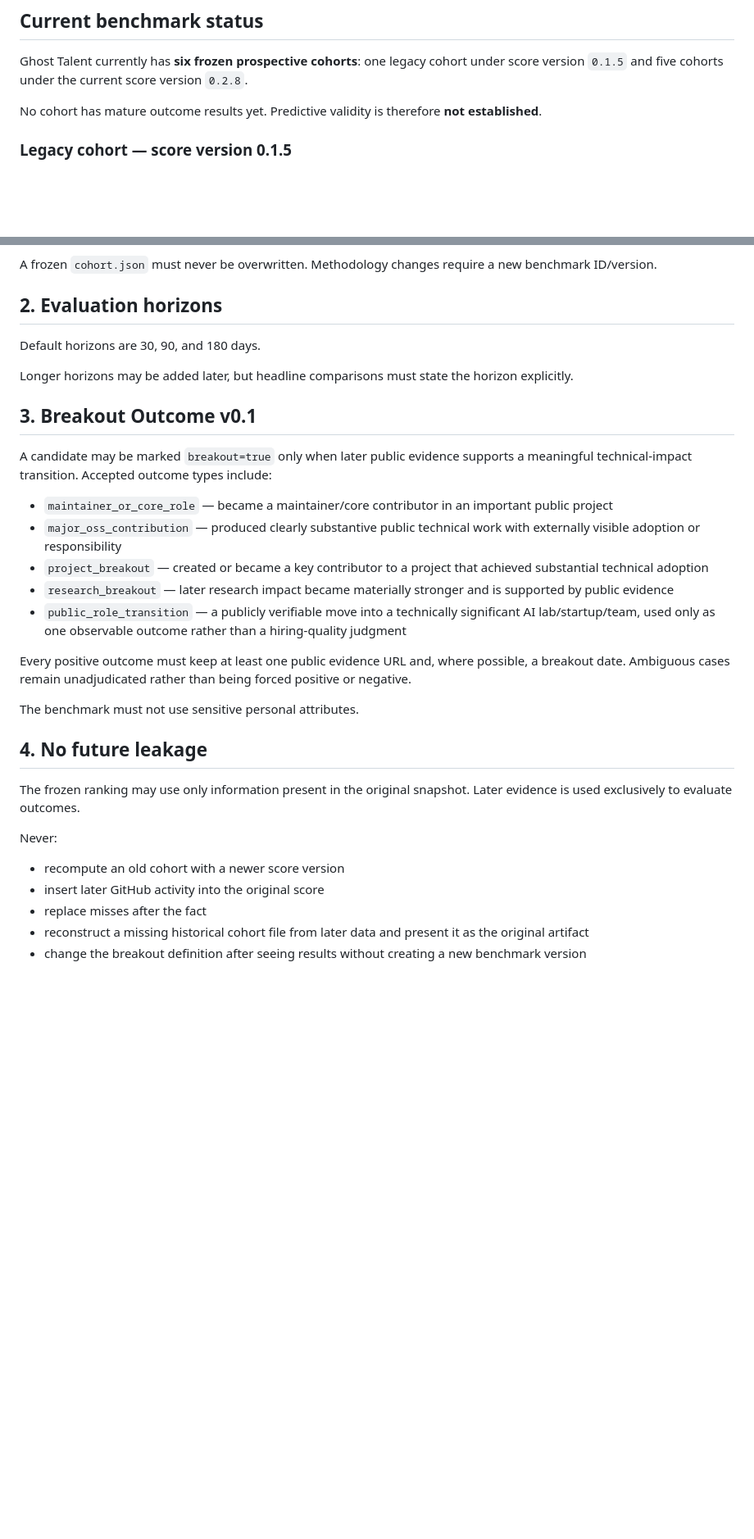
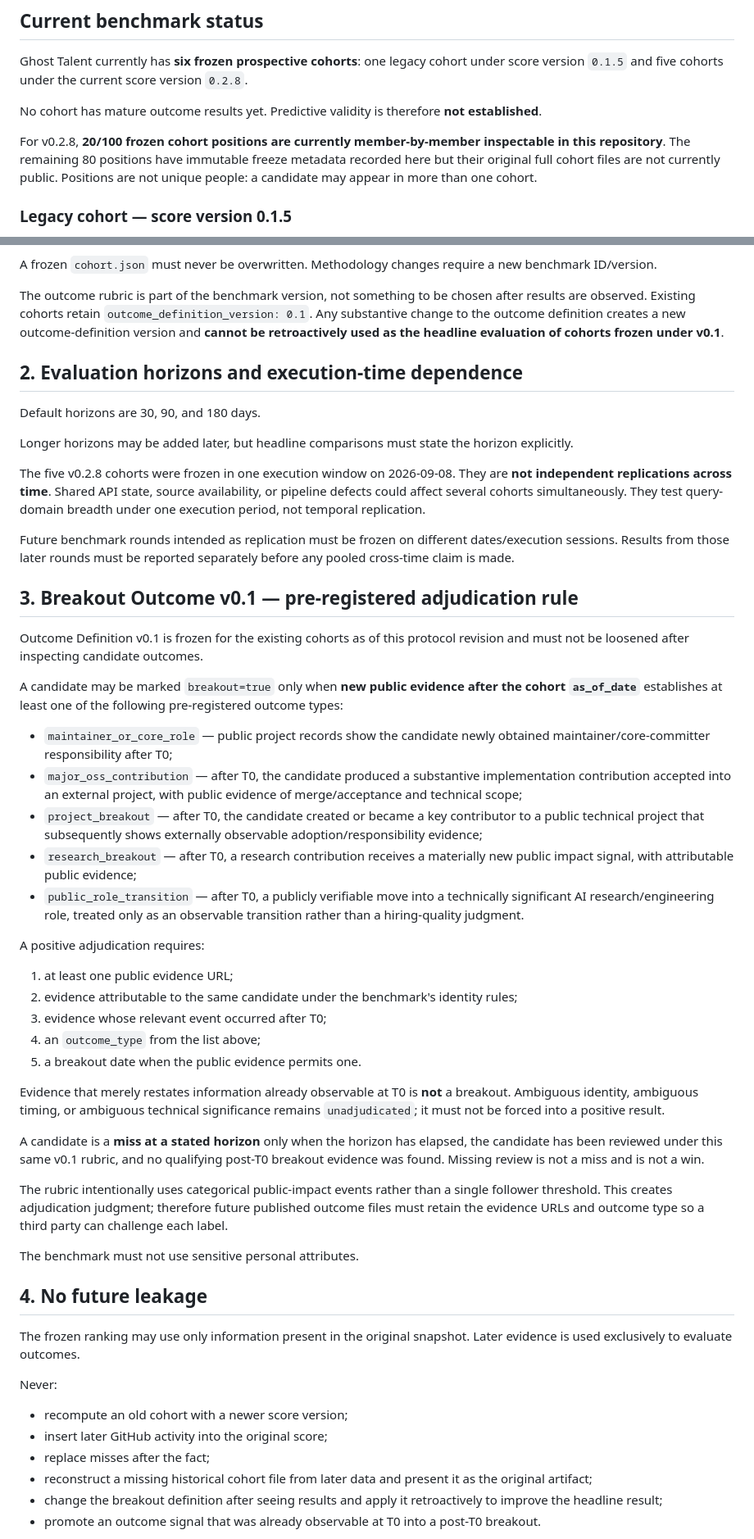
Before and after one commit to AmazingKimi/ghost-talent, a Markdown page: docs/BENCHMARK.md, 2 parts joined by grey strips. Shown at 82% size. Rendered like a GitHub page; blank space fills up the shorter version.

Commit message:
Pre-register benchmark adjudication and aggregation rules

```diff
--- a/docs/BENCHMARK.md
+++ b/docs/BENCHMARK.md
@@ -11,6 +11,8 @@ It is not a leaderboard for hiring decisions. It is a longitudinal research prot
 Ghost Talent currently has **six frozen prospective cohorts**: one legacy cohort under score version `0.1.5` and five cohorts under the current score version `0.2.8`.
 
 No cohort has mature outcome results yet. Predictive validity is therefore **not established**.
+
+For v0.2.8, **20/100 frozen cohort positions are currently member-by-member inspectable in this repository**. The remaining 80 positions have immutable freeze metadata recorded here but their original full cohort files are not currently public. Positions are not unique people: a candidate may appear in more than one cohort.
 
 ### Legacy cohort — score version 0.1.5
 
@@ -68,23 +68,43 @@ Every benchmark cohort is created from an immutable Scout snapshot. The cohort s
 
 A frozen `cohort.json` must never be overwritten. Methodology changes require a new benchmark ID/version.
 
-## 2. Evaluation horizons
+The outcome rubric is part of the benchmark version, not something to be chosen after results are observed. Existing cohorts retain `outcome_definition_version: 0.1`. Any substantive change to the outcome definition creates a new outcome-definition version and **cannot be retroactively used as the headline evaluation of cohorts frozen under v0.1**.
+
+## 2. Evaluation horizons and execution-time dependence
 
 Default horizons are 30, 90, and 180 days.
 
 Longer horizons may be added later, but headline comparisons must state the horizon explicitly.
 
-## 3. Breakout Outcome v0.1
+The five v0.2.8 cohorts were frozen in one execution window on 2026-09-08. They are **not independent replications across time**. Shared API state, source availability, or pipeline defects could affect several cohorts simultaneously. They test query-domain breadth under one execution period, not temporal replication.
 
-A candidate may be marked `breakout=true` only when later public evidence supports a meaningful technical-impact transition. Accepted outcome types include:
+Future benchmark rounds intended as replication must be frozen on different dates/execution sessions. Results from those later rounds must be reported separately before any pooled cross-time claim is made.
 
-- `maintainer_or_core_role` — became a maintainer/core contributor in an important public project
-- `major_oss_contribution` — produced clearly substantive public technical work with externally visible adoption or responsibility
-- `project_breakout` — created or became a key contributor to a project that achieved substantial technical adoption
-- `research_breakout` — later research impact became materially stronger and is supported by public evidence
-- `public_role_transition` — a publicly verifiable move into a technically significant AI lab/startup/team, used only as one observable outcome rather than a hiring-quality judgment
+## 3. Breakout Outcome v0.1 — pre-registered adjudication rule
 
-Every positive outcome must keep at least one public evidence URL and, where possible, a breakout date. Ambiguous cases remain unadjudicated rather than being forced positive or negative.
+Outcome Definition v0.1 is frozen for the existing cohorts as of this protocol revision and must not be loosened after inspecting candidate outcomes.
+
+A candidate may be marked `breakout=true` only when **new public evidence after the cohort `as_of_date`** establishes at least one of the following pre-registered outcome types:
+
+- `maintainer_or_core_role` — public project records show the candidate newly obtained maintainer/core-committer responsibility after T0;
+- `major_oss_contribution` — after T0, the candidate produced a substantive implementation contribution accepted into an external project, with public evidence of merge/acceptance and technical scope;
+- `project_breakout` — after T0, the candidate created or became a key contributor to a public technical project that subsequently shows externally observable adoption/responsibility evidence;
+- `research_breakout` — after T0, a research contribution receives a materially new public impact signal, with attributable public evidence;
+- `public_role_transition` — after T0, a publicly verifiable move into a technically significant AI research/engineering role, treated only as an observable transition rather than a hiring-quality judgment.
+
+A positive adjudication requires:
+
+1. at least one public evidence URL;
+2. evidence attributable to the same candidate under the benchmark's identity rules;
+3. evidence whose relevant event occurred after T0;
+4. an `outcome_type` from the list above;
+5. a breakout date when the public evidence permits one.
+
+Evidence that merely restates information already observable at T0 is **not** a breakout. Ambiguous identity, ambiguous timing, or ambiguous technical significance remains `unadjudicated`; it must not be forced into a positive result.
+
+A candidate is a **miss at a stated horizon** only when the horizon has elapsed, the candidate has been reviewed under this same v0.1 rubric, and no qualifying post-T0 breakout evidence was found. Missing review is not a miss and is not a win.
+
+The rubric intentionally uses categorical public-impact events rather than a single follower threshold. This creates adjudication judgment; therefore future published outcome files must retain the evidence URLs and outcome type so a third party can challenge each label.
 
 The benchmark must not use sensitive personal attributes.
 
@@ -94,9 +114,10 @@ The frozen ranking may use only information present in the original snapshot. La
 
 Never:
 
-- recompute an old cohort with a newer score version
-- insert later GitHub activity into the original score
-- replace misses after the fact
-- reconstruct a missing historical cohort file from later data and present it as the original artifact
-- change the breakout definition after seeing results without creating a new benchmark version
+- recompute an old cohort with a newer score version;
+- insert later GitHub activity into the original score;
+- replace misses after the fact;
+- reconstruct a missing historical cohort file from later data and present it as the original artifact;
+- change the breakout definition after seeing results and apply it retroactively to improve the headline result;
+- promote an outcome signal that was already observable at T0 into a post-T0 breakout.
 
```
Also changed, not shown: other parts of docs/BENCHMARK.md (+39 -11 lines).
